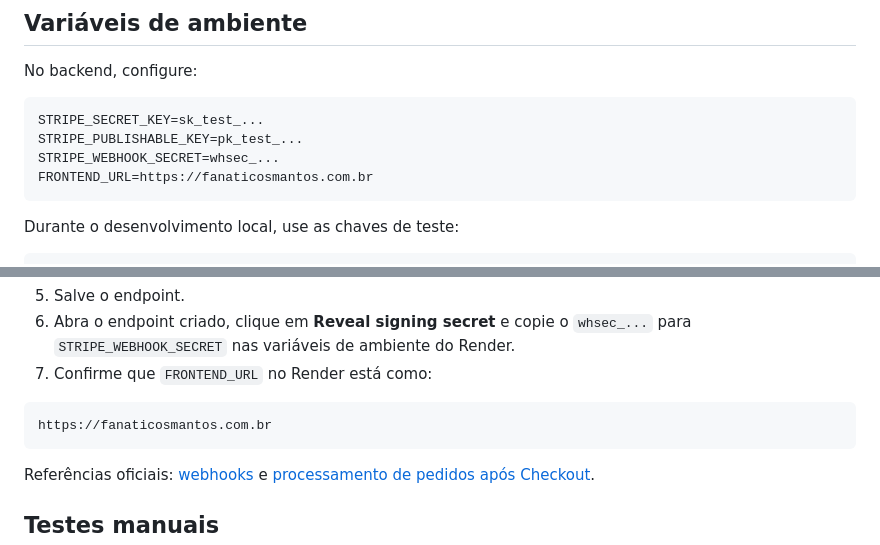
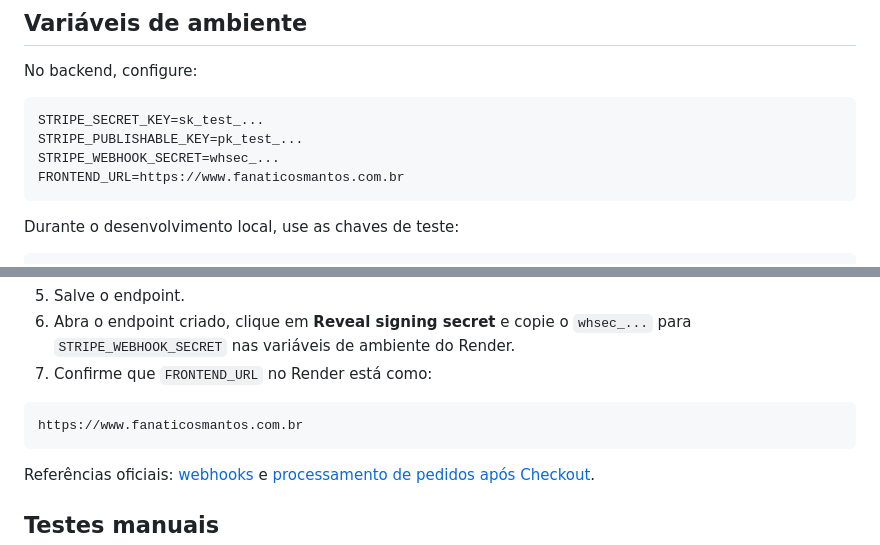
Before and after one commit to matheuscolossi/fanaticos-fc, a Markdown page: STRIPE_SETUP.md, 2 parts joined by grey strips. GitHub-like rendering.

Commit message:
use canonical www checkout return URL

````diff
--- a/STRIPE_SETUP.md
+++ b/STRIPE_SETUP.md
@@ -50,7 +50,7 @@ No backend, configure:
 STRIPE_SECRET_KEY=sk_test_...
 STRIPE_PUBLISHABLE_KEY=pk_test_...
 STRIPE_WEBHOOK_SECRET=whsec_...
-FRONTEND_URL=https://fanaticosmantos.com.br
+FRONTEND_URL=https://www.fanaticosmantos.com.br
 ```
 
 Durante o desenvolvimento local, use as chaves de teste:
@@ -150,7 +150,7 @@ charge.refunded
 7. Confirme que `FRONTEND_URL` no Render está como:
 
 ```text
-https://fanaticosmantos.com.br
+https://www.fanaticosmantos.com.br
 ```
 
 Referências oficiais: [webhooks](https://docs.stripe.com/webhooks) e [processamento de pedidos após Checkout](https://docs.stripe.com/checkout/fulfillment).
````
